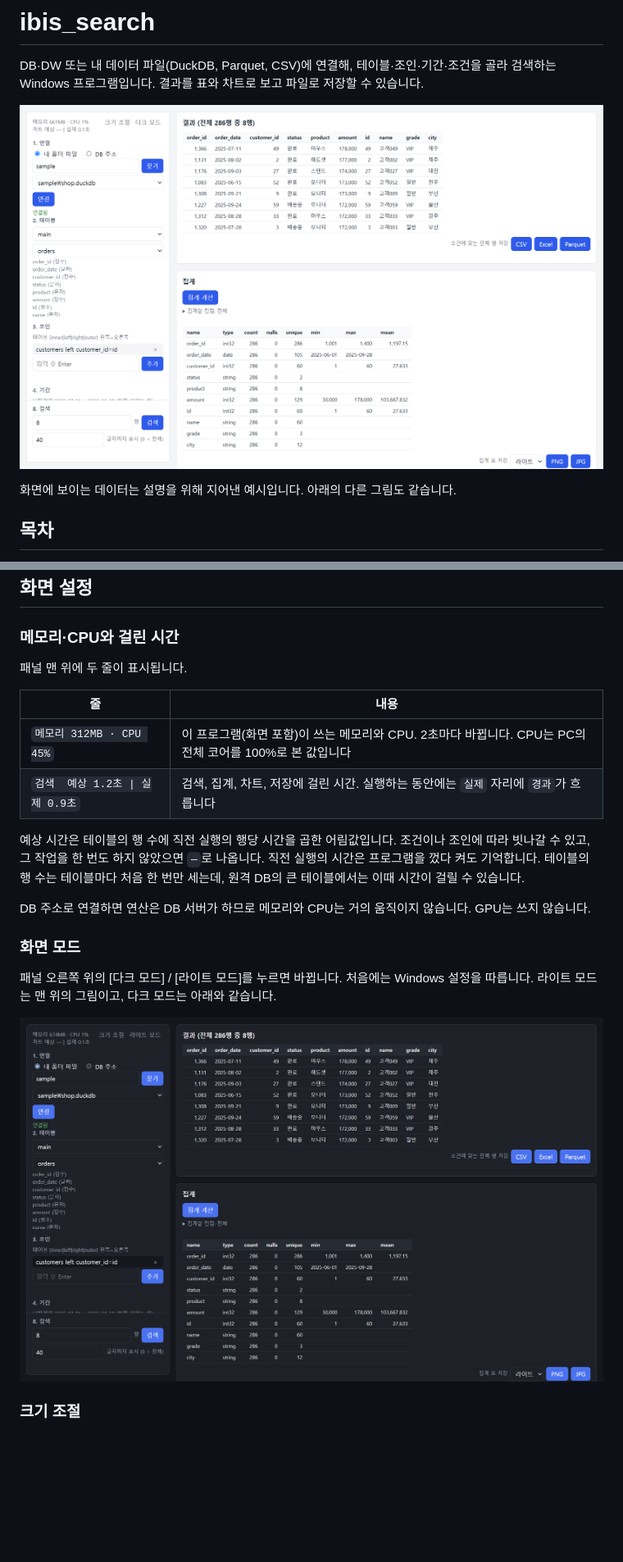
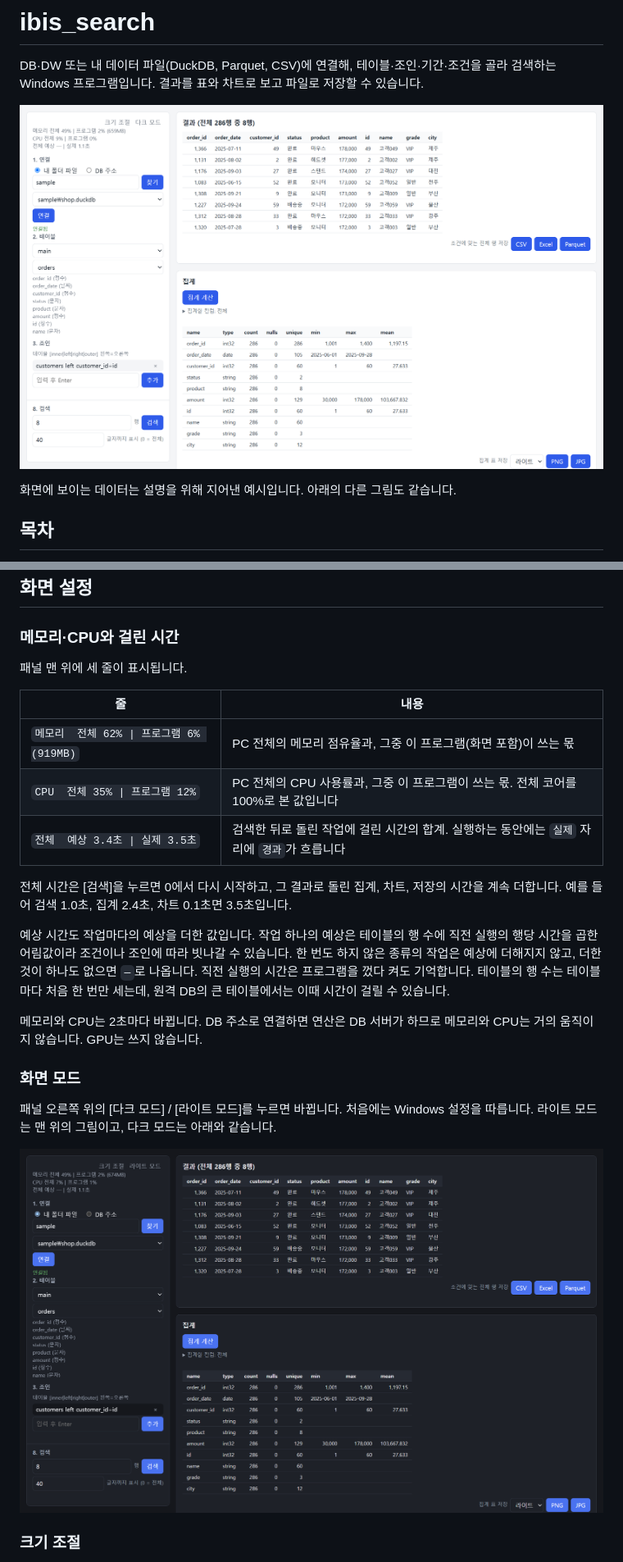
Before and after one commit to jinhangcho-ops/ibis_search, a Markdown page: README.md, 2 parts joined by grey strips. Shown at 82% size. Drawn GitHub-style; pictures changed too: docs/screen-dark.png, docs/screen-light.png; blank space fills up the shorter version.

```diff
--- a/README.md
+++ b/README.md
@@ -299,16 +299,19 @@ status, amount
 
 ### 메모리·CPU와 걸린 시간
 
-패널 맨 위에 두 줄이 표시됩니다.
+패널 맨 위에 세 줄이 표시됩니다.
 
 | 줄 | 내용 |
 |---|---|
-| `메모리 312MB · CPU 45%` | 이 프로그램(화면 포함)이 쓰는 메모리와 CPU. 2초마다 바뀝니다. CPU는 PC의 전체 코어를 100%로 본 값입니다 |
-| `검색  예상 1.2초 \| 실제 0.9초` | 검색, 집계, 차트, 저장에 걸린 시간. 실행하는 동안에는 `실제` 자리에 `경과`가 흐릅니다 |
+| `메모리  전체 62% \| 프로그램 6% (919MB)` | PC 전체의 메모리 점유율과, 그중 이 프로그램(화면 포함)이 쓰는 몫 |
+| `CPU  전체 35% \| 프로그램 12%` | PC 전체의 CPU 사용률과, 그중 이 프로그램이 쓰는 몫. 전체 코어를 100%로 본 값입니다 |
+| `전체  예상 3.4초 \| 실제 3.5초` | 검색한 뒤로 돌린 작업에 걸린 시간의 합계. 실행하는 동안에는 `실제` 자리에 `경과`가 흐릅니다 |
 
-예상 시간은 테이블의 행 수에 직전 실행의 행당 시간을 곱한 어림값입니다. 조건이나 조인에 따라 빗나갈 수 있고, 그 작업을 한 번도 하지 않았으면 `—`로 나옵니다. 직전 실행의 시간은 프로그램을 껐다 켜도 기억합니다. 테이블의 행 수는 테이블마다 처음 한 번만 세는데, 원격 DB의 큰 테이블에서는 이때 시간이 걸릴 수 있습니다.
+전체 시간은 [검색]을 누르면 0에서 다시 시작하고, 그 결과로 돌린 집계, 차트, 저장의 시간을 계속 더합니다. 예를 들어 검색 1.0초, 집계 2.4초, 차트 0.1초면 3.5초입니다.
 
-DB 주소로 연결하면 연산은 DB 서버가 하므로 메모리와 CPU는 거의 움직이지 않습니다. GPU는 쓰지 않습니다.
+예상 시간도 작업마다의 예상을 더한 값입니다. 작업 하나의 예상은 테이블의 행 수에 직전 실행의 행당 시간을 곱한 어림값이라 조건이나 조인에 따라 빗나갈 수 있습니다. 한 번도 하지 않은 종류의 작업은 예상에 더해지지 않고, 더한 것이 하나도 없으면 `—`로 나옵니다. 직전 실행의 시간은 프로그램을 껐다 켜도 기억합니다. 테이블의 행 수는 테이블마다 처음 한 번만 세는데, 원격 DB의 큰 테이블에서는 이때 시간이 걸릴 수 있습니다.
+
+메모리와 CPU는 2초마다 바뀝니다. DB 주소로 연결하면 연산은 DB 서버가 하므로 메모리와 CPU는 거의 움직이지 않습니다. GPU는 쓰지 않습니다.
 
 ### 화면 모드
 
```
Also changed, not shown: docs/screen-chart.png, docs/screen-conditions.png, docs/screen-resize.png, 2 other files.
